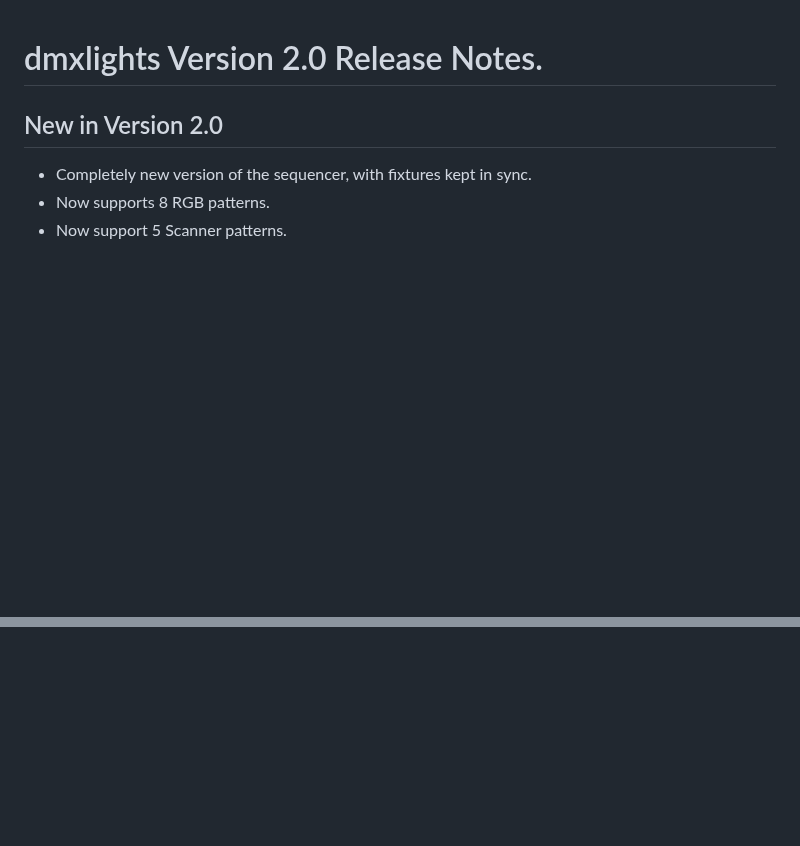
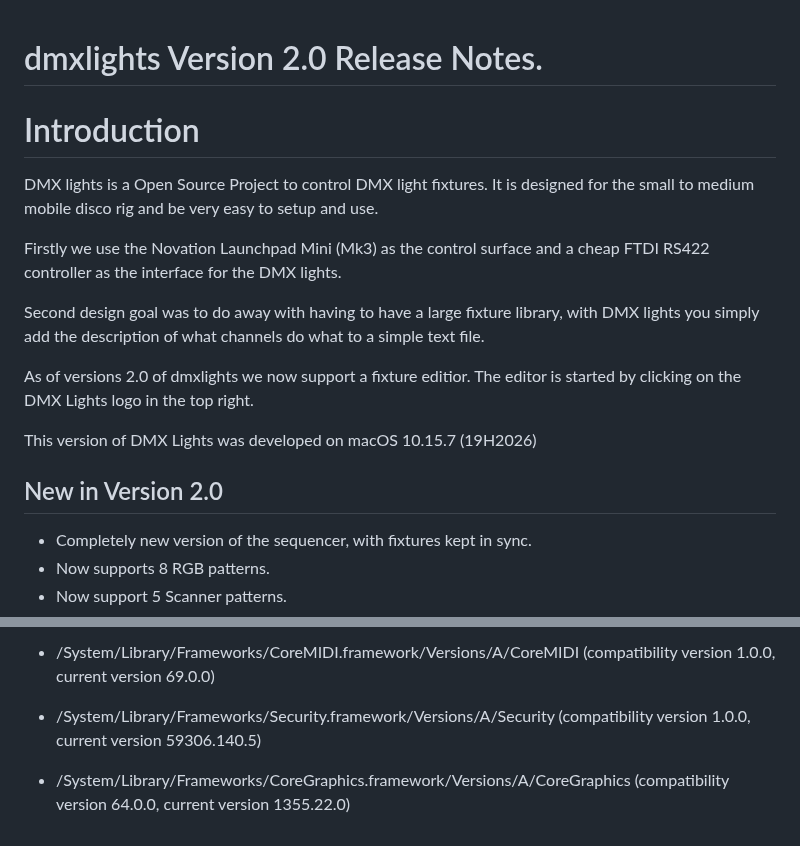
Before and after one commit to dhowlett99/dmxlights, a Markdown page: Version2.0_Release_Notes.md, 2 parts joined by grey strips. Rendered like a GitHub page; blank space fills up the shorter version.

Commit message:
tidy up release notes

```diff
--- a/Version2.0_Release_Notes.md
+++ b/Version2.0_Release_Notes.md
@@ -1,6 +1,16 @@
 # dmxlights Version 2.0 Release Notes.
 
+# Introduction
 
+DMX lights is a Open Source Project to control DMX light fixtures. It is designed for the small to medium mobile disco rig and be very easy to setup and use.
+
+Firstly we use the Novation Launchpad Mini (Mk3) as the control surface and a cheap FTDI RS422 controller as the interface for the DMX lights.
+
+Second design goal was to do away with having to have a large fixture library, with DMX lights you simply add the description of what channels do what to a simple text file.
+
+As of versions 2.0 of dmxlights we now support a fixture editior. The editor is started by clicking on the DMX Lights logo in the top right.
+
+This version of DMX Lights was developed on macOS 10.15.7 (19H2026)
 
 ## New in Version 2.0
 
@@ -22,0 +93,5 @@
+* /System/Library/Frameworks/CoreMIDI.framework/Versions/A/CoreMIDI (compatibility version 1.0.0, current version 69.0.0)
+
+* /System/Library/Frameworks/Security.framework/Versions/A/Security (compatibility version 1.0.0, current version 59306.140.5)
+
+* /System/Library/Frameworks/CoreGraphics.framework/Versions/A/CoreGraphics (compatibility version 64.0.0, current version 1355.22.0)
```
Also changed, not shown: other parts of Version2.0_Release_Notes.md (+60 -0 lines), README.md (+5 -0 lines), Architecture.png (added), 2 other files.
